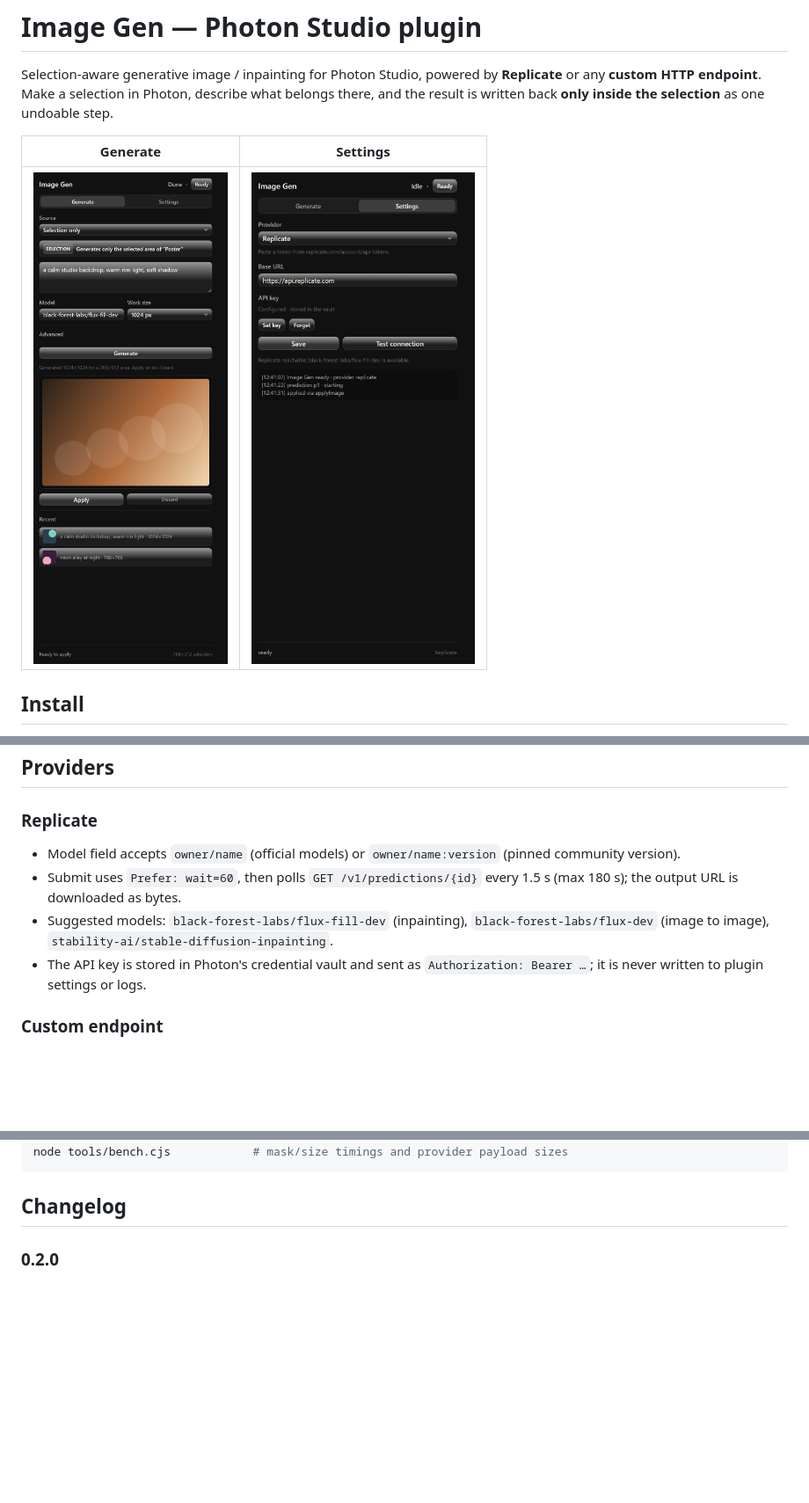
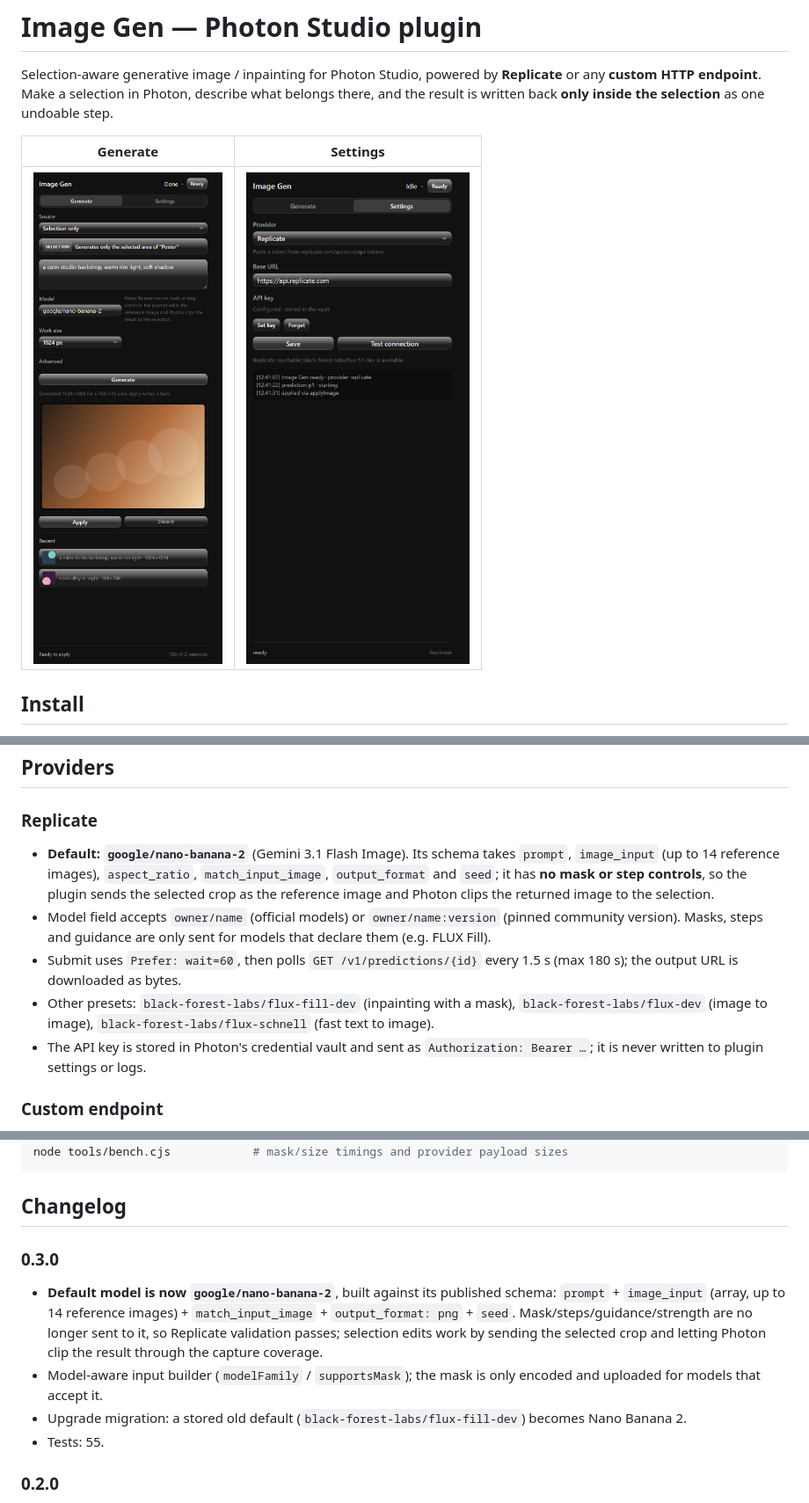
Before and after one commit to dezuhan/Image-Gen-Interface-Photon-Studio-Plugin, a Markdown page: README.md, 3 parts joined by grey strips. Shown at 88% size. Rendered like a GitHub page; pictures changed too: docs/generate.png; blank space fills up the shorter version.

Commit message:
feat: default to google/nano-banana-2 with a model-aware Replicate input builder

````diff
--- a/README.md
+++ b/README.md
@@ -52,12 +52,17 @@ lands as a new layer aligned to the layer's bounds.
 
 ### Replicate
 
+- **Default: `google/nano-banana-2`** (Gemini 3.1 Flash Image). Its schema takes `prompt`,
+  `image_input` (up to 14 reference images), `aspect_ratio`, `match_input_image`, `output_format`
+  and `seed`; it has **no mask or step controls**, so the plugin sends the selected crop as the
+  reference image and Photon clips the returned image to the selection.
 - Model field accepts `owner/name` (official models) or `owner/name:version` (pinned community
-  version).
+  version). Masks, steps and guidance are only sent for models that declare them (e.g. FLUX Fill).
 - Submit uses `Prefer: wait=60`, then polls `GET /v1/predictions/{id}` every 1.5 s (max 180 s); the
   output URL is downloaded as bytes.
-- Suggested models: `black-forest-labs/flux-fill-dev` (inpainting),
-  `black-forest-labs/flux-dev` (image to image), `stability-ai/stable-diffusion-inpainting`.
+- Other presets: `black-forest-labs/flux-fill-dev` (inpainting with a mask),
+  `black-forest-labs/flux-dev` (image to image), `black-forest-labs/flux-schnell` (fast text to
+  image).
 - The API key is stored in Photon's credential vault and sent as `Authorization: Bearer …`; it is
   never written to plugin settings or logs.
 
@@ -123,6 +128,18 @@ node tools/bench.cjs            # mask/size timings and provider payload sizes
 ```
 
 ## Changelog
+
+### 0.3.0
+
+- **Default model is now `google/nano-banana-2`**, built against its published schema:
+  `prompt` + `image_input` (array, up to 14 reference images) + `match_input_image` +
+  `output_format: png` + `seed`. Mask/steps/guidance/strength are no longer sent to it, so Replicate
+  validation passes; selection edits work by sending the selected crop and letting Photon clip the
+  result through the capture coverage.
+- Model-aware input builder (`modelFamily` / `supportsMask`); the mask is only encoded and uploaded
+  for models that accept it.
+- Upgrade migration: a stored old default (`black-forest-labs/flux-fill-dev`) becomes Nano Banana 2.
+- Tests: 55.
 
 ### 0.2.0
 
````
Also changed, not shown: other parts of README.md (+1 -1 lines), 8 other files.
